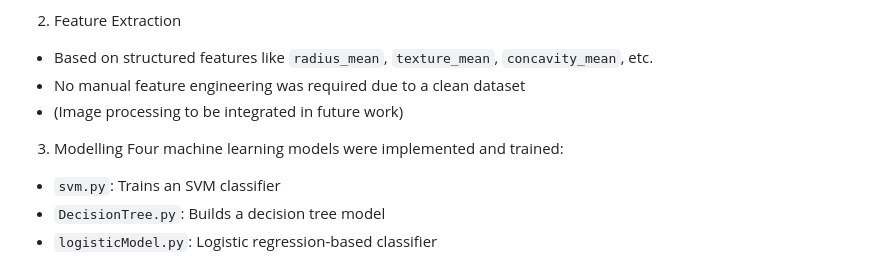
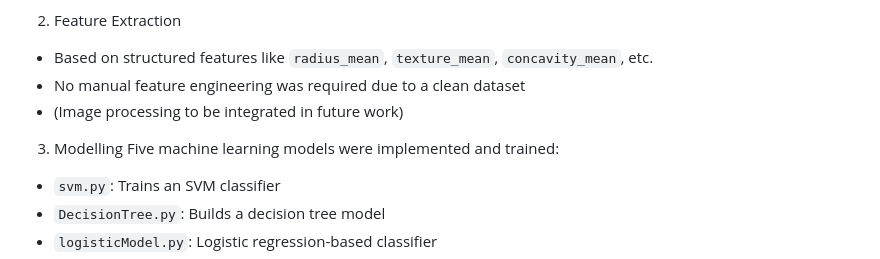
Before and after one commit to Amir-Mojtahedi/OncoVision, a Markdown page: README.md, the part around the change. Drawn GitHub-style.

Commit message:
Update README.md
updated typo

```diff
--- a/README.md
+++ b/README.md
@@ -55,7 +55,7 @@ The image dataset used for CNN-based classification consists of over 11,000 labe
  - (Image processing to be integrated in future work)
 
 3. Modelling
-Four machine learning models were implemented and trained:
+Five machine learning models were implemented and trained:
  - `svm.py`: Trains an SVM classifier
  - `DecisionTree.py`: Builds a decision tree model
  - `logisticModel.py`: Logistic regression-based classifier
```
